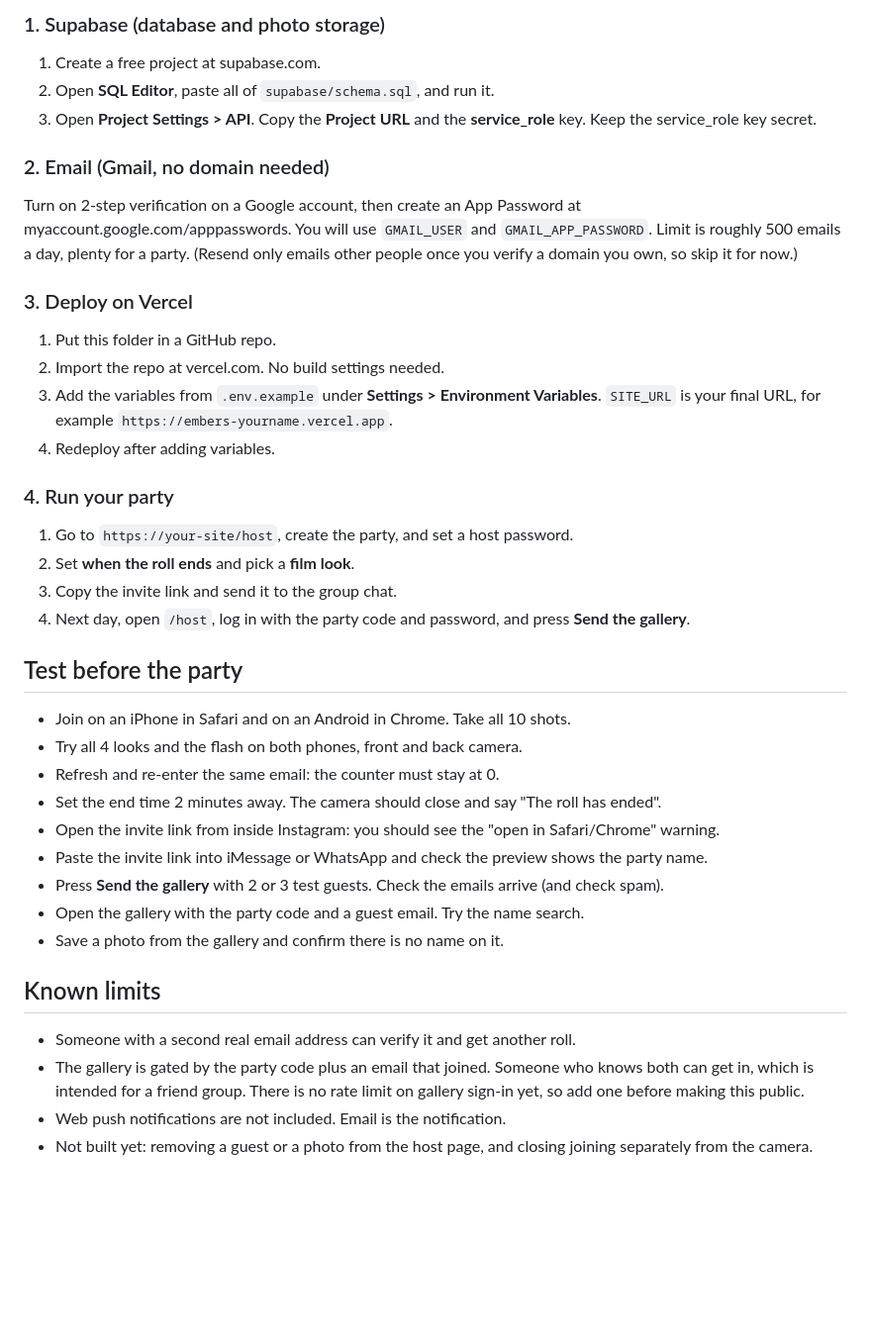
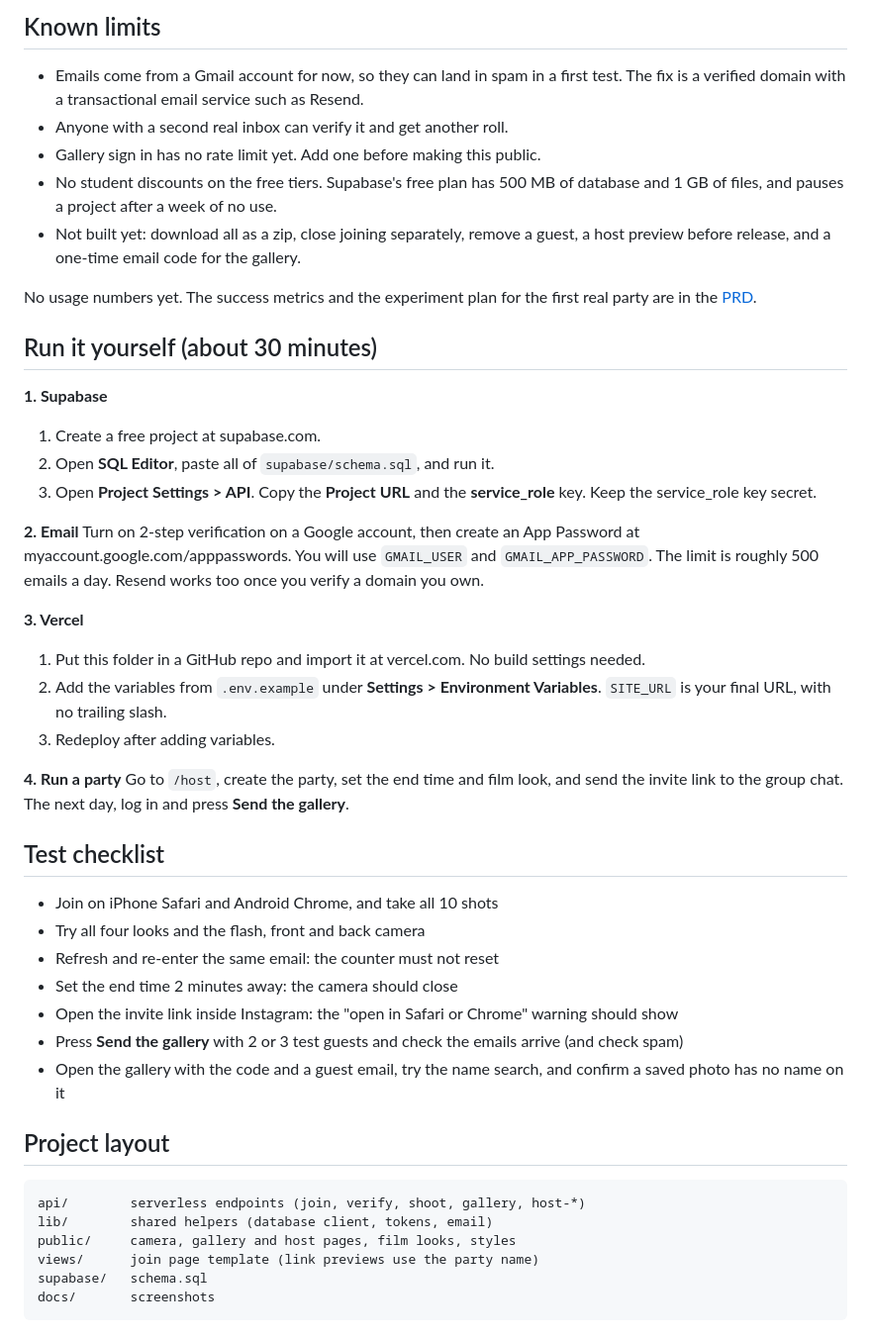
Before and after one commit to joelle1725/embers, a Markdown page: README.md, the part around one of its changes. Shown at 99% size. Rendered like a GitHub page; blank space fills up the shorter version.

````diff
--- a/README.md
+++ b/README.md
@@ -18,37 +75,49 @@ A disposable camera for your party, in the browser. Guests tap a shared link, jo
 
-### 1. Supabase (database and photo storage)
+## Known limits
+
+- Emails come from a Gmail account for now, so they can land in spam in a first test. The fix is a verified domain with a transactional email service such as Resend.
+- Anyone with a second real inbox can verify it and get another roll.
+- Gallery sign in has no rate limit yet. Add one before making this public.
+- No student discounts on the free tiers. Supabase's free plan has 500 MB of database and 1 GB of files, and pauses a project after a week of no use.
+- Not built yet: download all as a zip, close joining separately, remove a guest, a host preview before release, and a one-time email code for the gallery.
+
+No usage numbers yet. The success metrics and the experiment plan for the first real party are in the [PRD](https://docs.google.com/document/d/1VgeECIlaB-PrDUbMq3PXDZ46z1wrvCSM3aOsD5Ivq6w/edit).
+
+## Run it yourself (about 30 minutes)
+
+**1. Supabase**
 1. Create a free project at supabase.com.
 2. Open **SQL Editor**, paste all of `supabase/schema.sql`, and run it.
 3. Open **Project Settings > API**. Copy the **Project URL** and the **service_role** key. Keep the service_role key secret.
 
-### 2. Email (Gmail, no domain needed)
-Turn on 2-step verification on a Google account, then create an App Password at myaccount.google.com/apppasswords. You will use `GMAIL_USER` and `GMAIL_APP_PASSWORD`. Limit is roughly 500 emails a day, plenty for a party. (Resend only emails other people once you verify a domain you own, so skip it for now.)
+**2. Email**
+Turn on 2-step verification on a Google account, then create an App Password at myaccount.google.com/apppasswords. You will use `GMAIL_USER` and `GMAIL_APP_PASSWORD`. The limit is roughly 500 emails a day. Resend works too once you verify a domain you own.
 
-### 3. Deploy on Vercel
-1. Put this folder in a GitHub repo.
-2. Import the repo at vercel.com. No build settings needed.
-3. Add the variables from `.env.example` under **Settings > Environment Variables**. `SITE_URL` is your final URL, for example `https://embers-yourname.vercel.app`.
-4. Redeploy after adding variables.
+**3. Vercel**
+1. Put this folder in a GitHub repo and import it at vercel.com. No build settings needed.
+2. Add the variables from `.env.example` under **Settings > Environment Variables**. `SITE_URL` is your final URL, with no trailing slash.
+3. Redeploy after adding variables.
 
-### 4. Run your party
-1. Go to `https://your-site/host`, create the party, and set a host password.
-2. Set **when the roll ends** and pick a **film look**.
-3. Copy the invite link and send it to the group chat.
-4. Next day, open `/host`, log in with the party code and password, and press **Send the gallery**.
+**4. Run a party**
+Go to `/host`, create the party, set the end time and film look, and send the invite link to the group chat. The next day, log in and press **Send the gallery**.
 
-## Test before the party
-- Join on an iPhone in Safari and on an Android in Chrome. Take all 10 shots.
-- Try all 4 looks and the flash on both phones, front and back camera.
-- Refresh and re-enter the same email: the counter must stay at 0.
-- Set the end time 2 minutes away. The camera should close and say "The roll has ended".
-- Open the invite link from inside Instagram: you should see the "open in Safari/Chrome" warning.
-- Paste the invite link into iMessage or WhatsApp and check the preview shows the party name.
-- Press **Send the gallery** with 2 or 3 test guests. Check the emails arrive (and check spam).
-- Open the gallery with the party code and a guest email. Try the name search.
-- Save a photo from the gallery and confirm there is no name on it.
+## Test checklist
 
-## Known limits
-- Someone with a second real email address can verify it and get another roll.
-- The gallery is gated by the party code plus an email that joined. Someone who knows both can get in, which is intended for a friend group. There is no rate limit on gallery sign-in yet, so add one before making this public.
-- Web push notifications are not included. Email is the notification.
-- Not built yet: removing a guest or a photo from the host page, and closing joining separately from the camera.
+- Join on iPhone Safari and Android Chrome, and take all 10 shots
+- Try all four looks and the flash, front and back camera
+- Refresh and re-enter the same email: the counter must not reset
+- Set the end time 2 minutes away: the camera should close
+- Open the invite link inside Instagram: the "open in Safari or Chrome" warning should show
+- Press **Send the gallery** with 2 or 3 test guests and check the emails arrive (and check spam)
+- Open the gallery with the code and a guest email, try the name search, and confirm a saved photo has no name on it
+
+## Project layout
+
+```
+api/        serverless endpoints (join, verify, shoot, gallery, host-*)
+lib/        shared helpers (database client, tokens, email)
+public/     camera, gallery and host pages, film looks, styles
+views/      join page template (link previews use the party name)
+supabase/   schema.sql
+docs/       screenshots
+```
````
Also changed, not shown: other parts of README.md (+66 -9 lines), docs/film-looks.png (added), docs/join.png (added), 2 other files.
